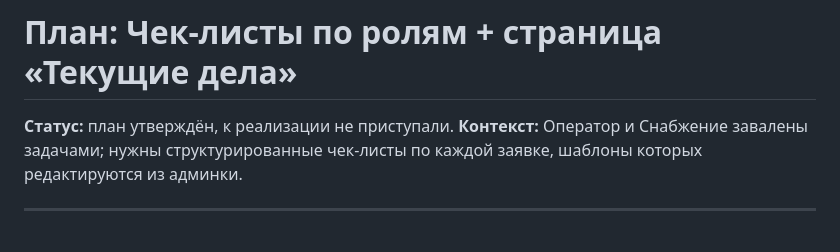
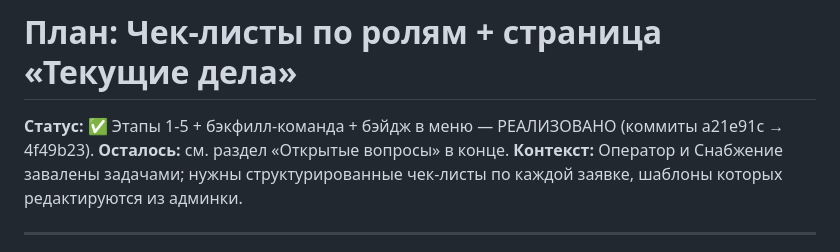
Before and after one commit to Fartovjy/edinycontur, a Markdown page: PLAN_CHECKLISTS.md, the part around the change. Rendered like a GitHub page.

Commit message:
docs: отметить готовые этапы чек-листов в плане

```diff
--- a/PLAN_CHECKLISTS.md
+++ b/PLAN_CHECKLISTS.md
@@ -1,6 +1,7 @@
 # План: Чек-листы по ролям + страница «Текущие дела»
 
-**Статус:** план утверждён, к реализации не приступали.
+**Статус:** ✅ Этапы 1-5 + бэкфилл-команда + бэйдж в меню — РЕАЛИЗОВАНО (коммиты a21e91c → 4f49b23).
+**Осталось:** см. раздел «Открытые вопросы» в конце.
 **Контекст:** Оператор и Снабжение завалены задачами; нужны структурированные чек-листы по каждой заявке, шаблоны которых редактируются из админки.
 
 ---
```
